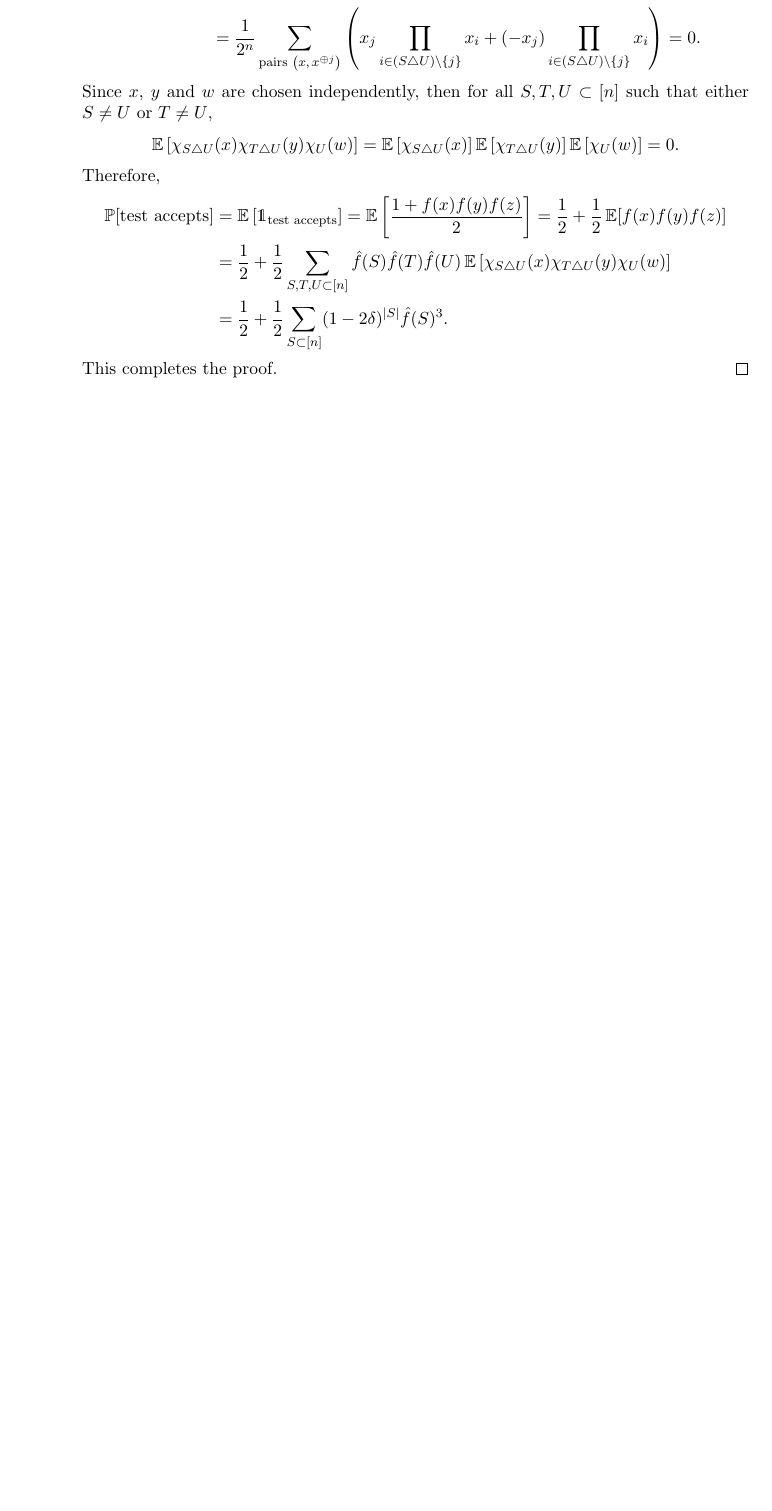
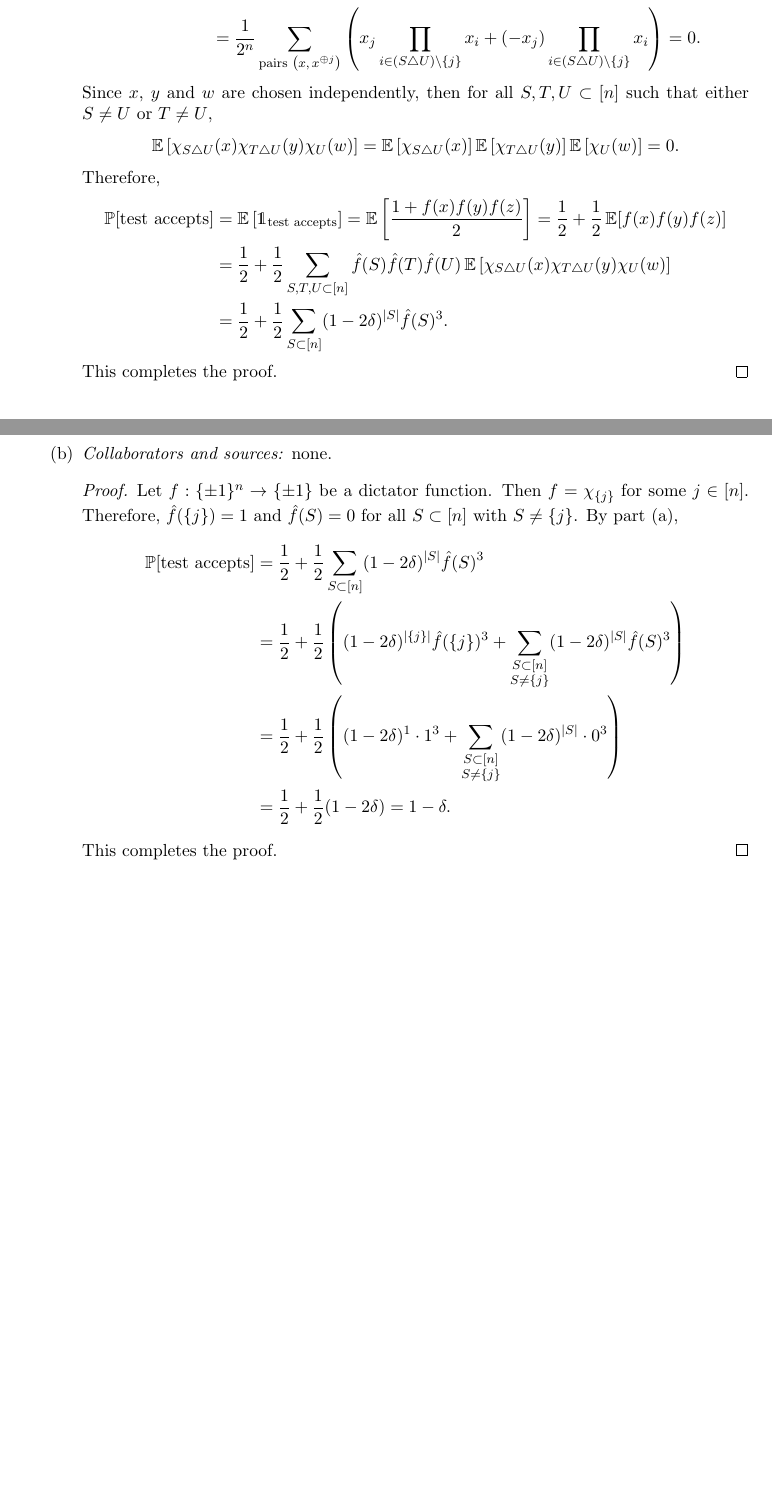
Before and after one commit to yuchong-pan/6.842, a LaTeX problem sheet (hw/hw4/hw4.tex): part of page 2 of 2 before the commit and two parts of pages 2 and 3 of 3 after it, the two joined at a grey line, cut so that both start at the same text, the shorter picture padded with empty space. Compiled offline with pdfLaTeX.

Commit message:
Added Homework 4 Problem 2(b)

```diff
--- a/hw/hw4/hw4.tex
+++ b/hw/hw4/hw4.tex
@@ -119,6 +119,21 @@
       \end{align*}
       This completes the proof.
     \end{proof}
+
+    \clearpage
+
+    \item \noindent\emph{Collaborators and sources:} none.
+
+    \begin{proof}
+      Let $f : \{ \pm 1 \}^n \to \{ \pm 1 \}$ be a dictator function. Then $f = \chi_{\{ j \}}$ for some $j \in [n]$. Therefore, $\hat{f}(\{ j \}) = 1$ and $\hat{f}(S) = 0$ for all $S \subset [n]$ with $S \neq \{ j \}$. By part (a),
+      \begin{align*}
+        \PP[\text{test accepts}] &= \frac{1}{2} + \frac{1}{2} \sum_{S \subset [n]} (1 - 2\delta)^{|S|} \hat{f}(S)^3 \\
+        &= \frac{1}{2} + \frac{1}{2} \left((1 - 2\delta)^{|\{ j \}|} \hat{f}(\{ j \})^3 + \sum_{\substack{S \subset [n] \\ S \neq \{ j \}}} (1 - 2\delta)^{|S|} \hat{f}(S)^3\right) \\
+        &= \frac{1}{2} + \frac{1}{2} \left((1 - 2\delta)^1 \cdot 1^3 + \sum_{\substack{S \subset [n] \\ S \neq \{ j \}}} (1 - 2\delta)^{|S|} \cdot 0^3\right) \\
+        &= \frac{1}{2} + \frac{1}{2} (1 - 2\delta) = 1 - \delta.
+      \end{align*}
+      This completes the proof.
+    \end{proof}
   \end{enumerate}
 \end{enumerate}
 
```
Also changed, not shown: hw/hw4/hw4.pdf.
